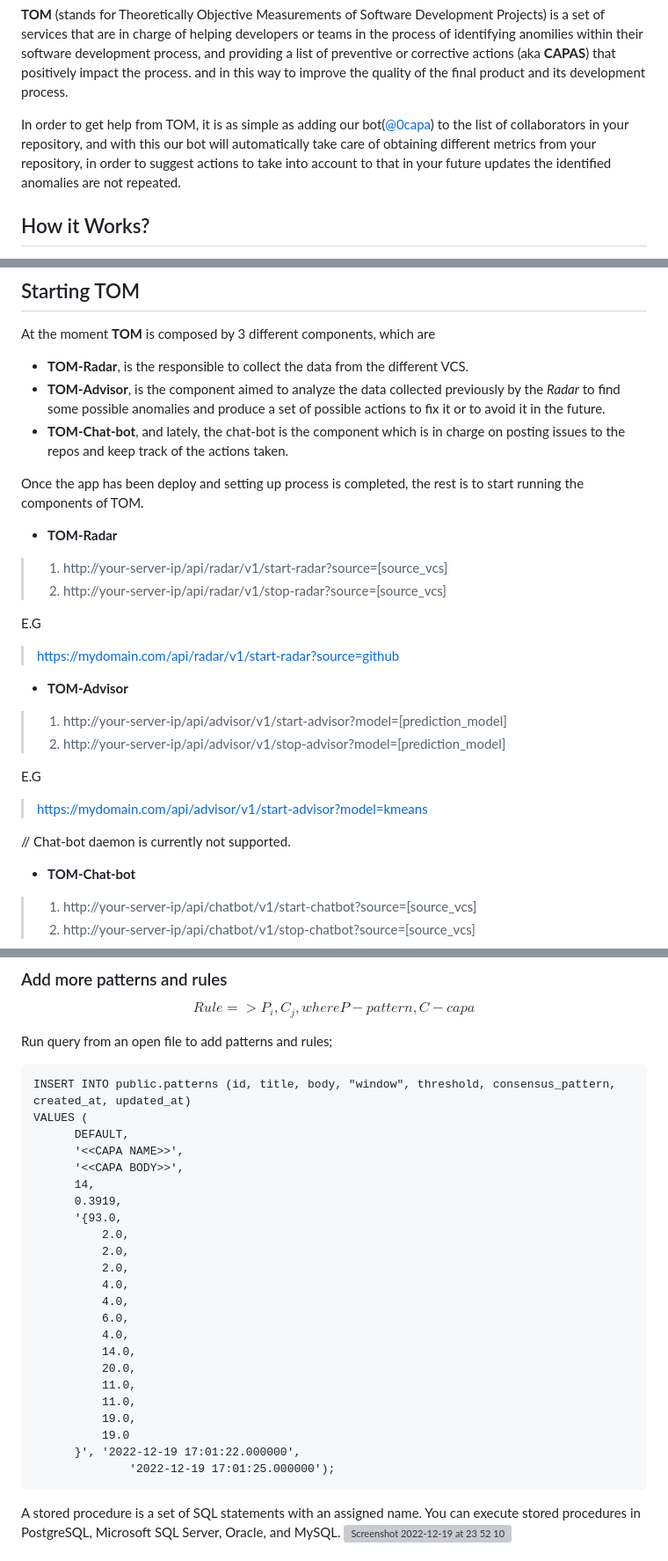
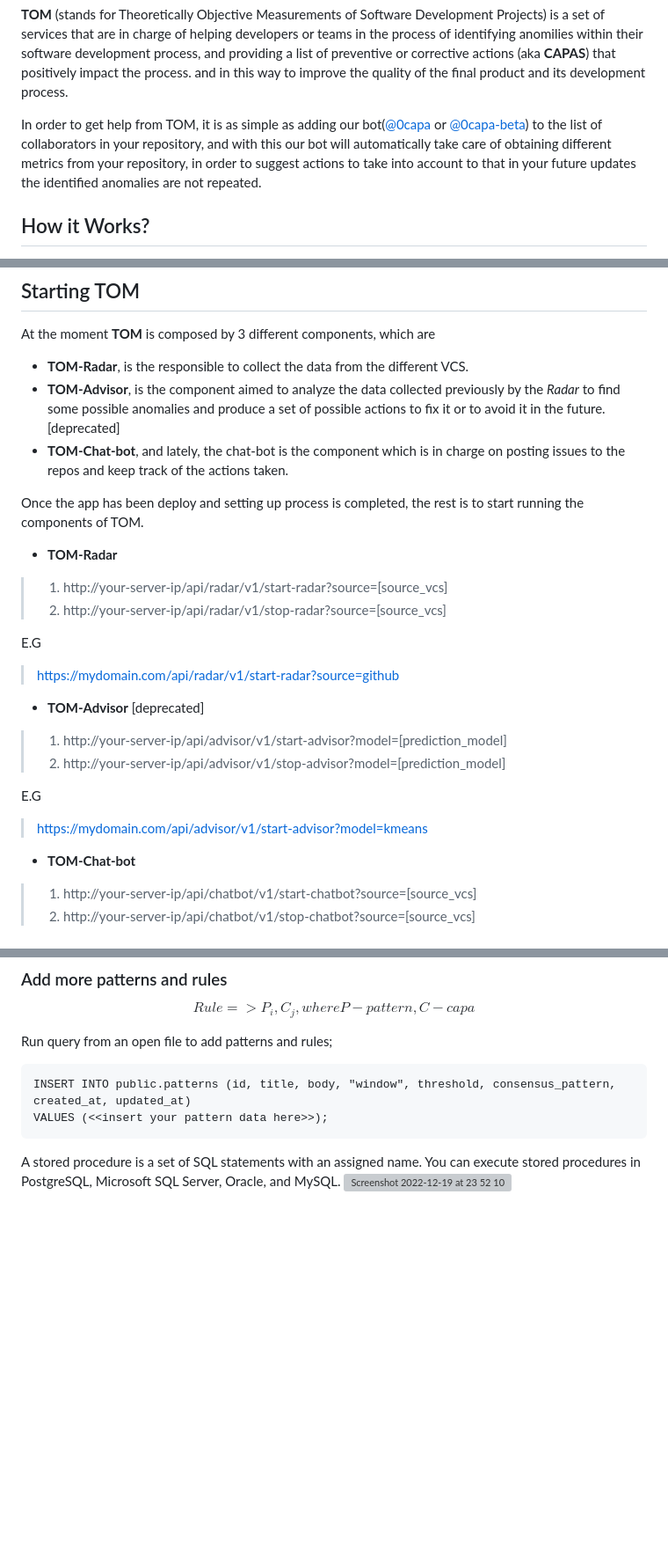
Before and after one commit to cqfn/0capa, a Markdown page: README.md, 3 parts joined by grey strips. Shown at 88% size. GitHub-like rendering; blank space fills up the shorter version; grey boxes are pictures that could not be loaded.

````diff
--- a/README.md
+++ b/README.md
@@ -6,7 +6,7 @@
 **TOM** (stands for Theoretically Objective Measurements
 of Software Development Projects) is a set of services that are in charge of helping developers or teams in the process of identifying anomilies within their software development process, and providing a list of preventive or corrective actions (aka **CAPAS**) that positively impact the process. and in this way to improve the quality of the final product and its development process.
 
-In order to get help from TOM, it is as simple as adding our bot([@0capa](https://github.com/0capa)) to the list of collaborators in your repository, and with this our bot will automatically take care of obtaining different metrics from your repository, in order to suggest actions to take into account to that in your future updates the identified anomalies are not repeated.
+In order to get help from TOM, it is as simple as adding our bot([@0capa](https://github.com/0capa) or [@0capa-beta](https://github.com/0capa-beta)) to the list of collaborators in your repository, and with this our bot will automatically take care of obtaining different metrics from your repository, in order to suggest actions to take into account to that in your future updates the identified anomalies are not repeated.
 
 
 
@@ -51,7 +51,7 @@ Once the services are properly deployed and the database has been created, the n
 ## Starting TOM
 At the moment **TOM** is composed by 3 different components, which are
 * **TOM-Radar**, is the responsible to collect the data from the different VCS.
-* **TOM-Advisor**, is the component aimed to analyze the data collected previously by the *Radar* to find some possible anomalies and produce a set of possible actions to fix it or to avoid it in the future.
+* **TOM-Advisor**, is the component aimed to analyze the data collected previously by the *Radar* to find some possible anomalies and produce a set of possible actions to fix it or to avoid it in the future. [deprecated]
 * **TOM-Chat-bot**, and lately, the chat-bot is the component which is in charge on posting issues to the repos and keep track of the actions taken.
 
 Once the app has been deploy and setting up process is completed, the rest is to start running the components of TOM.
@@ -63,14 +63,12 @@ Once the app has been deploy and setting up process is completed, the rest is to
 E.G
 > https://mydomain.com/api/radar/v1/start-radar?source=github
 
-* **TOM-Advisor**
+* **TOM-Advisor** [deprecated]
 > 1. http://your-server-ip/api/advisor/v1/start-advisor?model=[prediction_model]
 > 2. http://your-server-ip/api/advisor/v1/stop-advisor?model=[prediction_model]
 
 E.G
 > https://mydomain.com/api/advisor/v1/start-advisor?model=kmeans
-
-// Chat-bot daemon is currently not supported.
 
 * **TOM-Chat-bot**
 > 1. http://your-server-ip/api/chatbot/v1/start-chatbot?source=[source_vcs]
@@ -93,28 +91,7 @@ $$ Rule => {P_i, C_j}, where P - pattern, C - capa$$
 Run query from an open file to add patterns and rules;
 ```
 INSERT INTO public.patterns (id, title, body, "window", threshold, consensus_pattern, created_at, updated_at)
-VALUES (
-      DEFAULT,
-      '<<CAPA NAME>>',
-      '<<CAPA BODY>>',
-      14,
-      0.3919,
-      '{93.0,
-          2.0,
-          2.0,
-          2.0,
-          4.0,
-          4.0,
-          6.0,
-          4.0,
-          14.0,
-          20.0,
-          11.0,
-          11.0,
-          19.0,
-          19.0
-      }', '2022-12-19 17:01:22.000000',
-              '2022-12-19 17:01:25.000000');
+VALUES (<<insert your pattern data here>>);
 ```
 
 A stored procedure is a set of SQL statements with an assigned name. You can execute stored procedures in PostgreSQL, Microsoft SQL Server, Oracle, and MySQL.
````
Also changed, not shown: other parts of README.md (+3 -0 lines).
